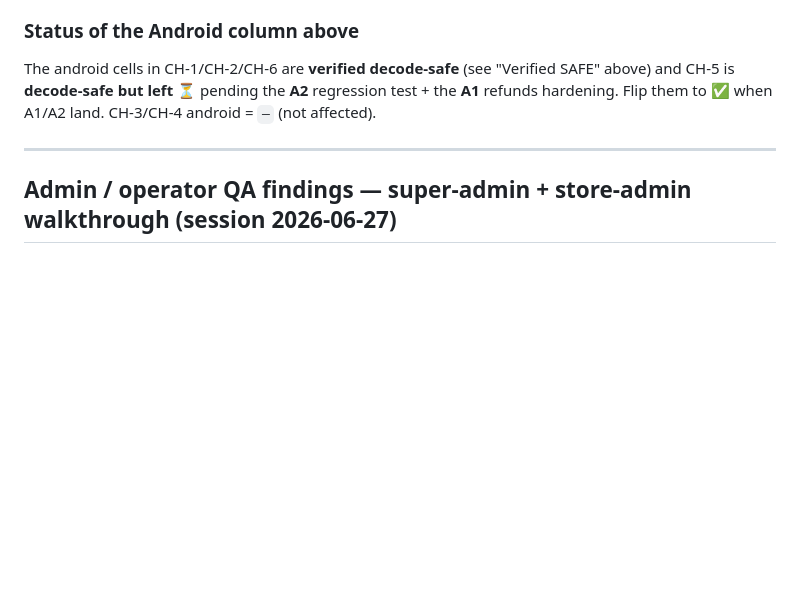
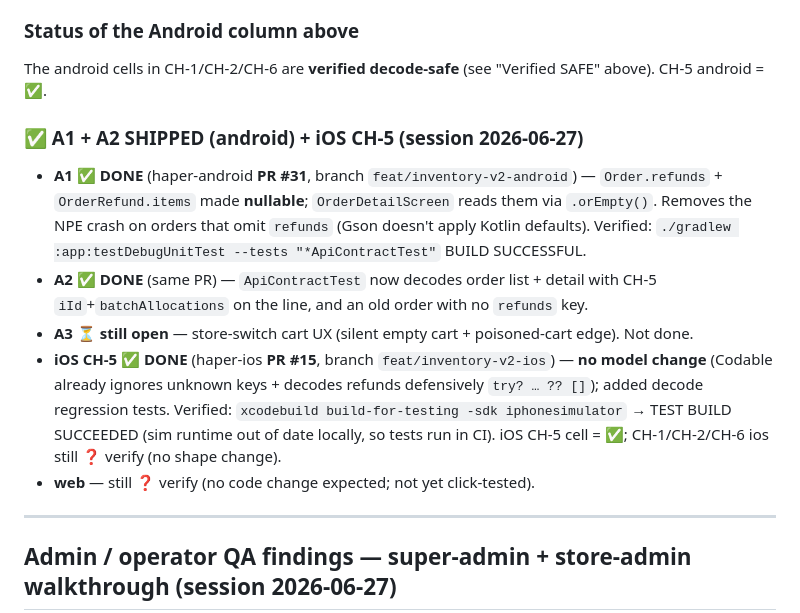
Before and after one commit to hapverse/haper-misc, a Markdown page: client-followups.md, the part around the change. GitHub-like rendering; blank space fills up the shorter version.

Commit message:
docs(client-followups): A1+A2 android shipped (PR #31), iOS CH-5 done (PR #15)

```diff
--- a/client-followups.md
+++ b/client-followups.md
@@ -247,9 +247,21 @@ no Kotlin adapter → a missing JSON key decodes to `null` even when the Kotlin
   the memory so a future session doesn't trust a guard that's gone (ties to **A1**).
 
 ### Status of the Android column above
-The android cells in CH-1/CH-2/CH-6 are **verified decode-safe** (see "Verified SAFE" above) and CH-5 is
-**decode-safe but left ⏳** pending the **A2** regression test + the **A1** refunds hardening. Flip them to ✅
-when A1/A2 land. CH-3/CH-4 android = `—` (not affected).
+The android cells in CH-1/CH-2/CH-6 are **verified decode-safe** (see "Verified SAFE" above). CH-5 android = ✅.
+
+### ✅ A1 + A2 SHIPPED (android) + iOS CH-5 (session 2026-06-27)
+- **A1 ✅ DONE** (haper-android **PR #31**, branch `feat/inventory-v2-android`) — `Order.refunds` +
+  `OrderRefund.items` made **nullable**; `OrderDetailScreen` reads them via `.orEmpty()`. Removes the NPE
+  crash on orders that omit `refunds` (Gson doesn't apply Kotlin defaults). Verified: `./gradlew
+  :app:testDebugUnitTest --tests "*ApiContractTest"` BUILD SUCCESSFUL.
+- **A2 ✅ DONE** (same PR) — `ApiContractTest` now decodes order list + detail with CH-5
+  `iId`+`batchAllocations` on the line, and an old order with no `refunds` key.
+- **A3 ⏳ still open** — store-switch cart UX (silent empty cart + poisoned-cart edge). Not done.
+- **iOS CH-5 ✅ DONE** (haper-ios **PR #15**, branch `feat/inventory-v2-ios`) — **no model change** (Codable
+  already ignores unknown keys + decodes refunds defensively `try? … ?? []`); added decode regression tests.
+  Verified: `xcodebuild build-for-testing -sdk iphonesimulator` → TEST BUILD SUCCEEDED (sim runtime out of
+  date locally, so tests run in CI). iOS CH-5 cell = ✅; CH-1/CH-2/CH-6 ios still ❓ verify (no shape change).
+- **web** — still ❓ verify (no code change expected; not yet click-tested).
 
 ---
 
```
